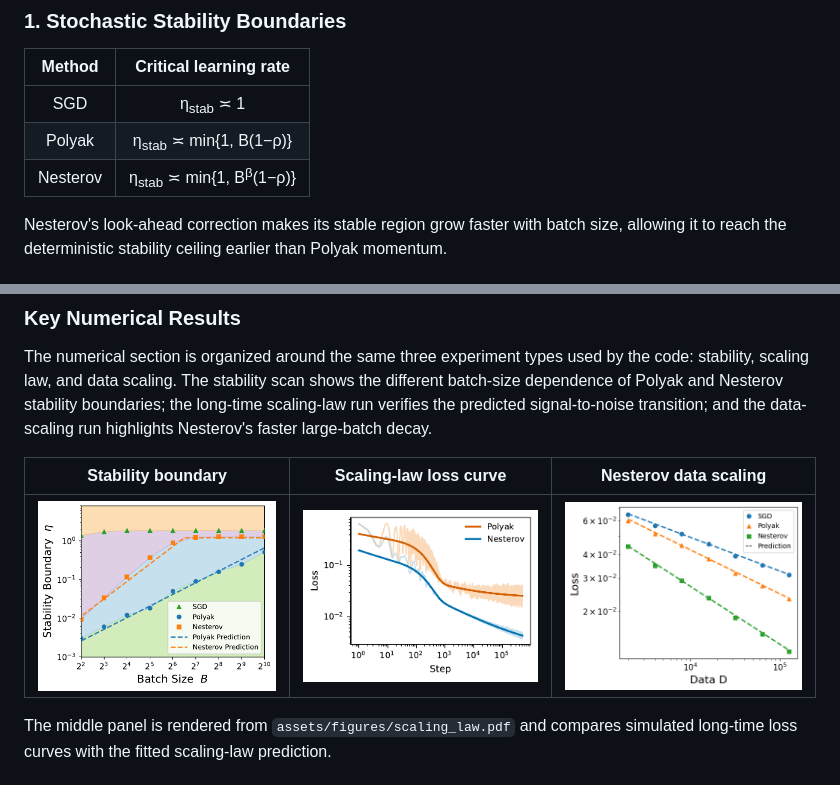
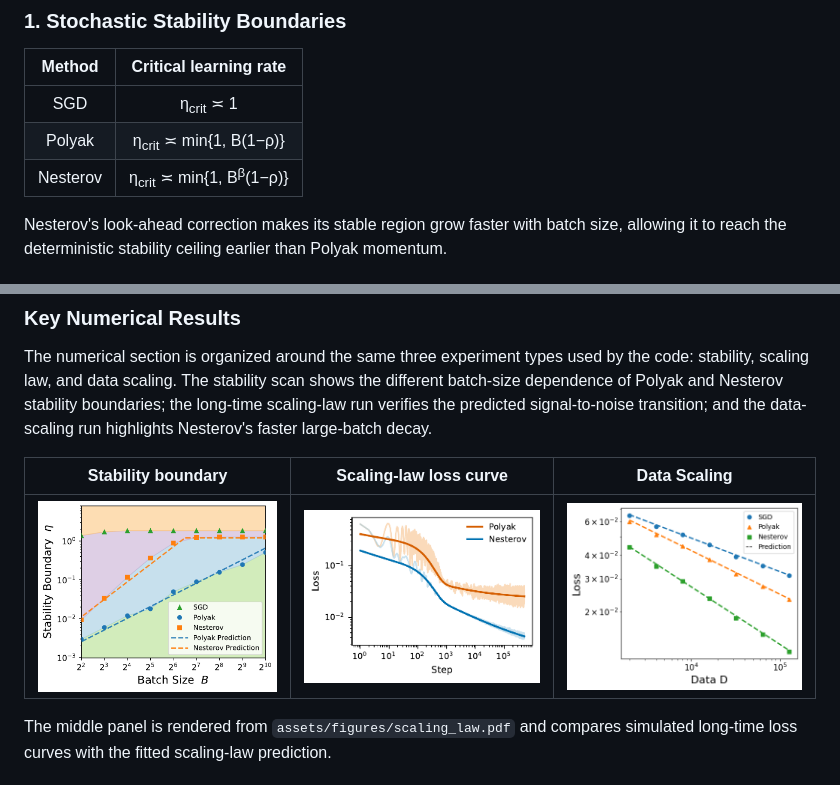
Before and after one commit to alexhuang13/Momentum_scaling, a Markdown page: README.md, 2 parts joined by grey strips. GitHub-like rendering.

Commit message:
Update README notation and data scaling label

```diff
--- a/README.md
+++ b/README.md
@@ -43,15 +43,15 @@ This repository contains a unified PyTorch implementation of the numerical exper
   <tbody>
     <tr>
       <td align="center">SGD</td>
-      <td align="center">η<sub>stab</sub> ≍ 1</td>
+      <td align="center">η<sub>crit</sub> ≍ 1</td>
     </tr>
     <tr>
       <td align="center">Polyak</td>
-      <td align="center">η<sub>stab</sub> ≍ min{1, B(1−ρ)}</td>
+      <td align="center">η<sub>crit</sub> ≍ min{1, B(1−ρ)}</td>
     </tr>
     <tr>
       <td align="center">Nesterov</td>
-      <td align="center">η<sub>stab</sub> ≍ min{1, B<sup>β</sup>(1−ρ)}</td>
+      <td align="center">η<sub>crit</sub> ≍ min{1, B<sup>β</sup>(1−ρ)}</td>
     </tr>
   </tbody>
 </table>
@@ -120,5 +120,5 @@ In the presence of label noise:
 
 The numerical section is organized around the same three experiment types used by the code: stability, scaling law, and data scaling. The stability scan shows the different batch-size dependence of Polyak and Nesterov stability boundaries; the long-time scaling-law run verifies the predicted signal-to-noise transition; and the data-scaling run highlights Nesterov's faster large-batch decay.
 
-| Stability boundary | Scaling-law loss curve | Nesterov data scaling |
+| Stability boundary | Scaling-law loss curve | Data Scaling |
 |---|---|---|
```
Also changed, not shown: other parts of README.md (+1 -1 lines).
